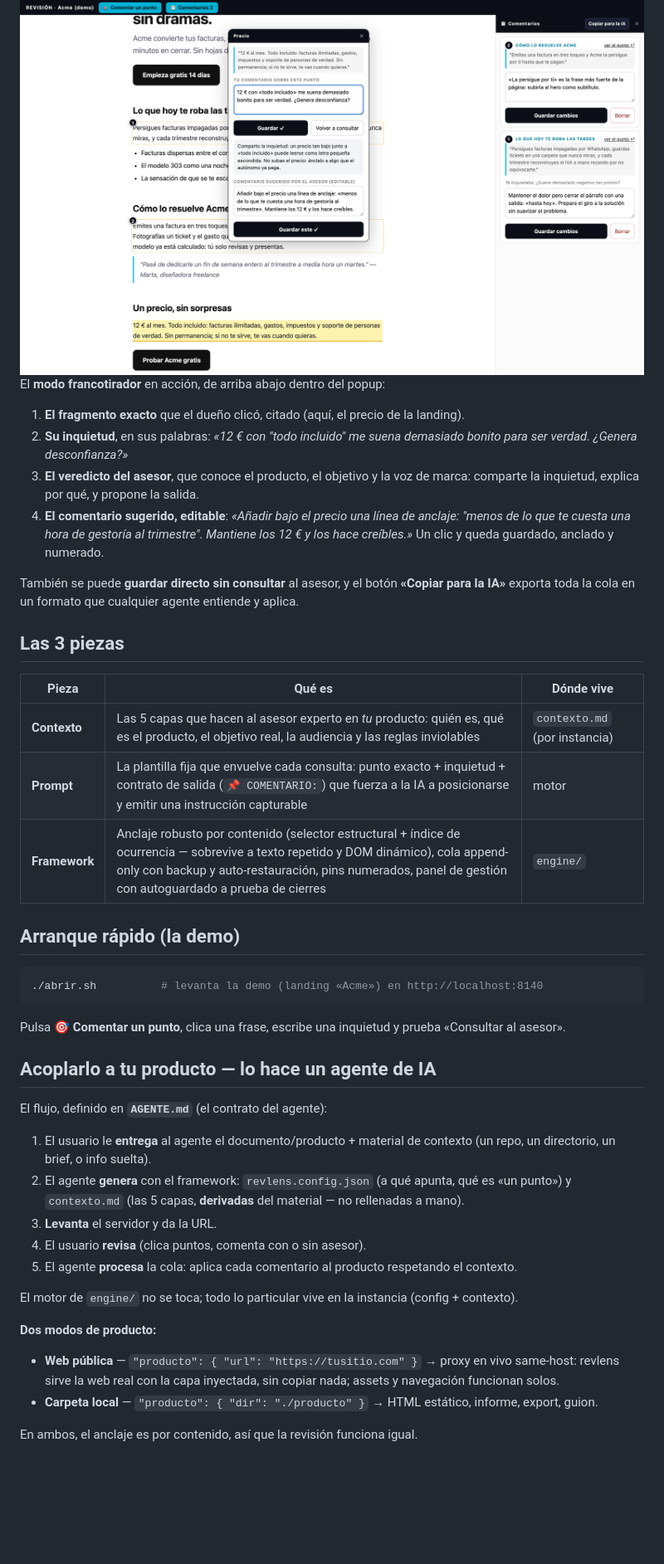
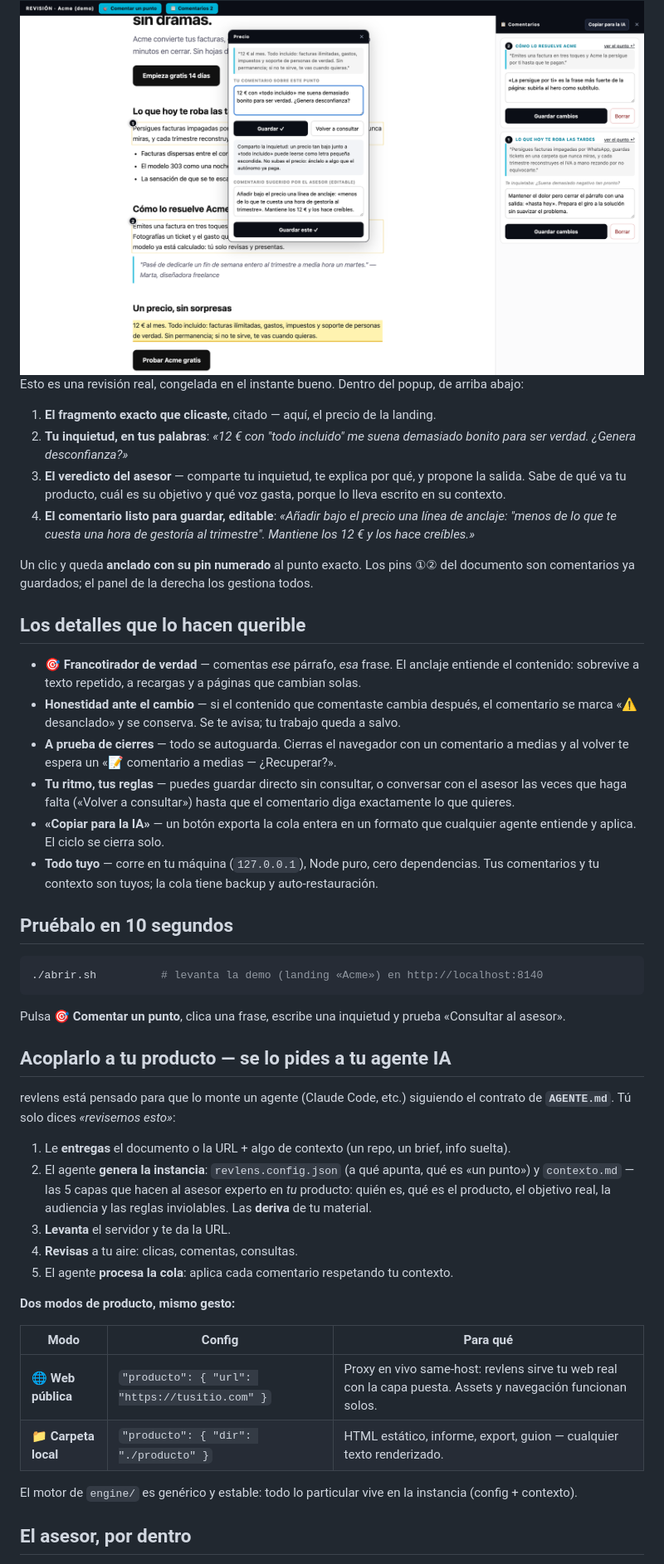
Before and after one commit to mario-hernandez/revlens, a Markdown page: README.md, the part around one of its changes. Shown at 83% size. Rendered like a GitHub page; blank space fills up the shorter version.

Commit message:
README: vuelta de agradabilidad — apertura por el deseo (el momento del «me chirría»), sección de detalles queribles, modos en tabla, badges sobrios

````diff
--- a/README.md
+++ b/README.md
@@ -37,28 +36,35 @@ HUMANO señala e intuye  →  ASESOR IA con contexto refina  →  queda ANCLADO
 <img src="docs/captura-flujo.png" alt="Flujo francotirador completo: fragmento citado, inquietud del dueño, veredicto del asesor y comentario sugerido editable" width="920">
 </div>
 
-El **modo francotirador** en acción, de arriba abajo dentro del popup:
+Esto es una revisión real, congelada en el instante bueno. Dentro del popup, de arriba abajo:
 
-1. **El fragmento exacto** que el dueño clicó, citado (aquí, el precio de la landing).
-2. **Su inquietud**, en sus palabras: *«12 € con "todo incluido" me suena demasiado bonito para ser verdad. ¿Genera desconfianza?»*
-3. **El veredicto del asesor**, que conoce el producto, el objetivo y la voz de marca: comparte la
-   inquietud, explica por qué, y propone la salida.
-4. **El comentario sugerido, editable**: *«Añadir bajo el precio una línea de anclaje: "menos de lo
-   que te cuesta una hora de gestoría al trimestre". Mantiene los 12 € y los hace creíbles.»*
-   Un clic y queda guardado, anclado y numerado.
+1. **El fragmento exacto que clicaste**, citado — aquí, el precio de la landing.
+2. **Tu inquietud, en tus palabras**: *«12 € con "todo incluido" me suena demasiado bonito para ser
+   verdad. ¿Genera desconfianza?»*
+3. **El veredicto del asesor** — comparte tu inquietud, te explica por qué, y propone la salida.
+   Sabe de qué va tu producto, cuál es su objetivo y qué voz gasta, porque lo lleva escrito en su contexto.
+4. **El comentario listo para guardar, editable**: *«Añadir bajo el precio una línea de anclaje:
+   "menos de lo que te cuesta una hora de gestoría al trimestre". Mantiene los 12 € y los hace creíbles.»*
 
-También se puede **guardar directo sin consultar** al asesor, y el botón **«Copiar para la IA»**
-exporta toda la cola en un formato que cualquier agente entiende y aplica.
+Un clic y queda **anclado con su pin numerado** al punto exacto. Los pins ①② del documento son
+comentarios ya guardados; el panel de la derecha los gestiona todos.
 
-## Las 3 piezas
+## Los detalles que lo hacen querible
 
-| Pieza | Qué es | Dónde vive |
-|---|---|---|
-| **Contexto** | Las 5 capas que hacen al asesor experto en *tu* producto: quién es, qué es el producto, el objetivo real, la audiencia y las reglas inviolables | `contexto.md` (por instancia) |
-| **Prompt** | La plantilla fija que envuelve cada consulta: punto exacto + inquietud + contrato de salida (`📌 COMENTARIO:`) que fuerza a la IA a posicionarse y emitir una instrucción capturable | motor |
-| **Framework** | Anclaje robusto por contenido (selector estructural + índice de ocurrencia — sobrevive a texto repetido y DOM dinámico), cola append-only con backup y auto-restauración, pins numerados, panel de gestión con autoguardado a prueba de cierres | `engine/` |
+- **🎯 Francotirador de verdad** — comentas *ese* párrafo, *esa* frase. El anclaje entiende el
+  contenido: sobrevive a texto repetido, a recargas y a páginas que cambian solas.
+- **Honestidad ante el cambio** — si el contenido que comentaste cambia después, el comentario se marca
+  «⚠ desanclado» y se conserva. Se te avisa; tu trabajo queda a salvo.
+- **A prueba de cierres** — todo se autoguarda. Cierras el navegador con un comentario a medias y al
+  volver te espera un «📝 comentario a medias — ¿Recuperar?».
+- **Tu ritmo, tus reglas** — puedes guardar directo sin consultar, o conversar con el asesor las veces
+  que haga falta («Volver a consultar») hasta que el comentario diga exactamente lo que quieres.
+- **«Copiar para la IA»** — un botón exporta la cola entera en un formato que cualquier agente entiende
+  y aplica. El ciclo se cierra solo.
+- **Todo tuyo** — corre en tu máquina (`127.0.0.1`), Node puro, cero dependencias. Tus comentarios y
+  tu contexto son tuyos; la cola tiene backup y auto-restauración.
 
-## Arranque rápido (la demo)
+## Pruébalo en 10 segundos
 
 ```bash
 ./abrir.sh          # levanta la demo (landing «Acme») en http://localhost:8140
@@ -66,25 +72,27 @@ exporta toda la cola en un formato que cualquier agente entiende y aplica.
 
 Pulsa **🎯 Comentar un punto**, clica una frase, escribe una inquietud y prueba «Consultar al asesor».
 
-## Acoplarlo a tu producto — lo hace un agente de IA
+## Acoplarlo a tu producto — se lo pides a tu agente IA
 
-El flujo, definido en **`AGENTE.md`** (el contrato del agente):
+revlens está pensado para que lo monte un agente (Claude Code, etc.) siguiendo el contrato de
+**`AGENTE.md`**. Tú solo dices *«revisemos esto»*:
 
-1. El usuario le **entrega** al agente el documento/producto + material de contexto (un repo, un
-   directorio, un brief, o info suelta).
-2. El agente **genera** con el framework: `revlens.config.json` (a qué apunta, qué es «un punto») y
-   `contexto.md` (las 5 capas, **derivadas** del material — no rellenadas a mano).
-3. **Levanta** el servidor y da la URL.
-4. El usuario **revisa** (clica puntos, comenta con o sin asesor).
-5. El agente **procesa** la cola: aplica cada comentario al producto respetando el contexto.
+1. Le **entregas** el documento o la URL + algo de contexto (un repo, un brief, info suelta).
+2. El agente **genera la instancia**: `revlens.config.json` (a qué apunta, qué es «un punto») y
+   `contexto.md` — las 5 capas que hacen al asesor experto en *tu* producto: quién es, qué es el
+   producto, el objetivo real, la audiencia y las reglas inviolables. Las **deriva** de tu material.
+3. **Levanta** el servidor y te da la URL.
+4. **Revisas** a tu aire: clicas, comentas, consultas.
+5. El agente **procesa la cola**: aplica cada comentario respetando tu contexto.
 
-El motor de `engine/` no se toca; todo lo particular vive en la instancia (config + contexto).
+**Dos modos de producto, mismo gesto:**
 
-**Dos modos de producto:**
+| Modo | Config | Para qué |
+|---|---|---|
+| 🌐 **Web pública** | `"producto": { "url": "https://tusitio.com" }` | Proxy en vivo same-host: revlens sirve tu web real con la capa puesta. Assets y navegación funcionan solos. |
+| 📁 **Carpeta local** | `"producto": { "dir": "./producto" }` | HTML estático, informe, export, guion — cualquier texto renderizado. |
 
-- **Web pública** — `"producto": { "url": "https://tusitio.com" }` → proxy en vivo same-host:
-  revlens sirve la web real con la capa inyectada, sin copiar nada; assets y navegación funcionan solos.
-- **Carpeta local** — `"producto": { "dir": "./producto" }` → HTML estático, informe, export, guion.
+El motor de `engine/` es genérico y estable: todo lo particular vive en la instancia (config + contexto).
 
-En ambos, el anclaje es por contenido, así que la revisión funciona igual.
+## El asesor, por dentro
 
````
Also changed, not shown: other parts of README.md (+23 -26 lines).
